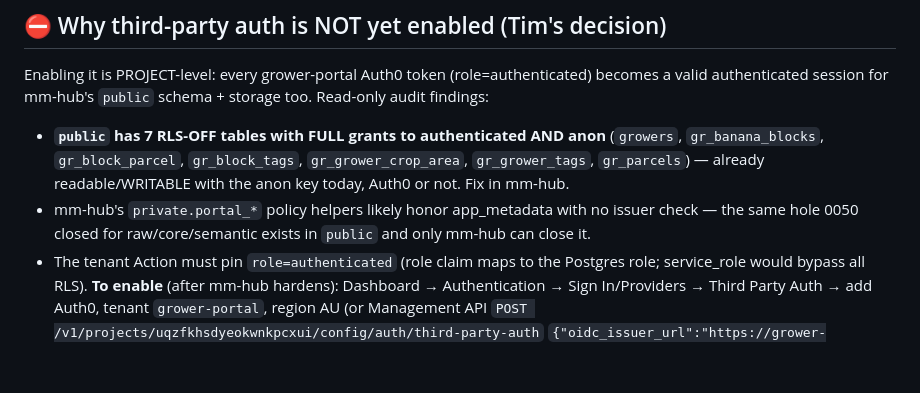
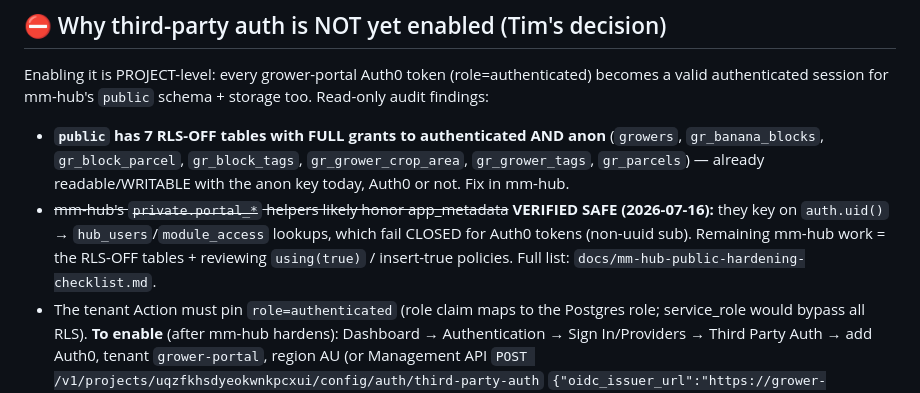
Before and after one commit to mackaysmarketing/mm-data-hub, a Markdown page: HANDOFF.md, the part around the change. Rendered like a GitHub page; blank space fills up the shorter version.

```diff
--- a/HANDOFF.md
+++ b/HANDOFF.md
@@ -40,8 +40,10 @@ authenticated session for mm-hub's `public` schema + storage too. Read-only audi
 - **`public` has 7 RLS-OFF tables with FULL grants to authenticated AND anon** (`growers`,
   `gr_banana_blocks`, `gr_block_parcel`, `gr_block_tags`, `gr_grower_crop_area`, `gr_grower_tags`,
   `gr_parcels`) — already readable/WRITABLE with the anon key today, Auth0 or not. Fix in mm-hub.
-- mm-hub's `private.portal_*` policy helpers likely honor app_metadata with no issuer check — the
-  same hole 0050 closed for raw/core/semantic exists in `public` and only mm-hub can close it.
+- ~~mm-hub's `private.portal_*` helpers likely honor app_metadata~~ **VERIFIED SAFE (2026-07-16):**
+  they key on `auth.uid()` → `hub_users`/`module_access` lookups, which fail CLOSED for Auth0
+  tokens (non-uuid sub). Remaining mm-hub work = the RLS-OFF tables + reviewing `using(true)` /
+  insert-true policies. Full list: `docs/mm-hub-public-hardening-checklist.md`.
 - The tenant Action must pin `role=authenticated` (role claim maps to the Postgres role;
   service_role would bypass all RLS).
 **To enable** (after mm-hub hardens): Dashboard → Authentication → Sign In/Providers → Third Party
```
Also changed, not shown: docs/mm-hub-public-hardening-checklist.md (added, +66 -0 lines).
